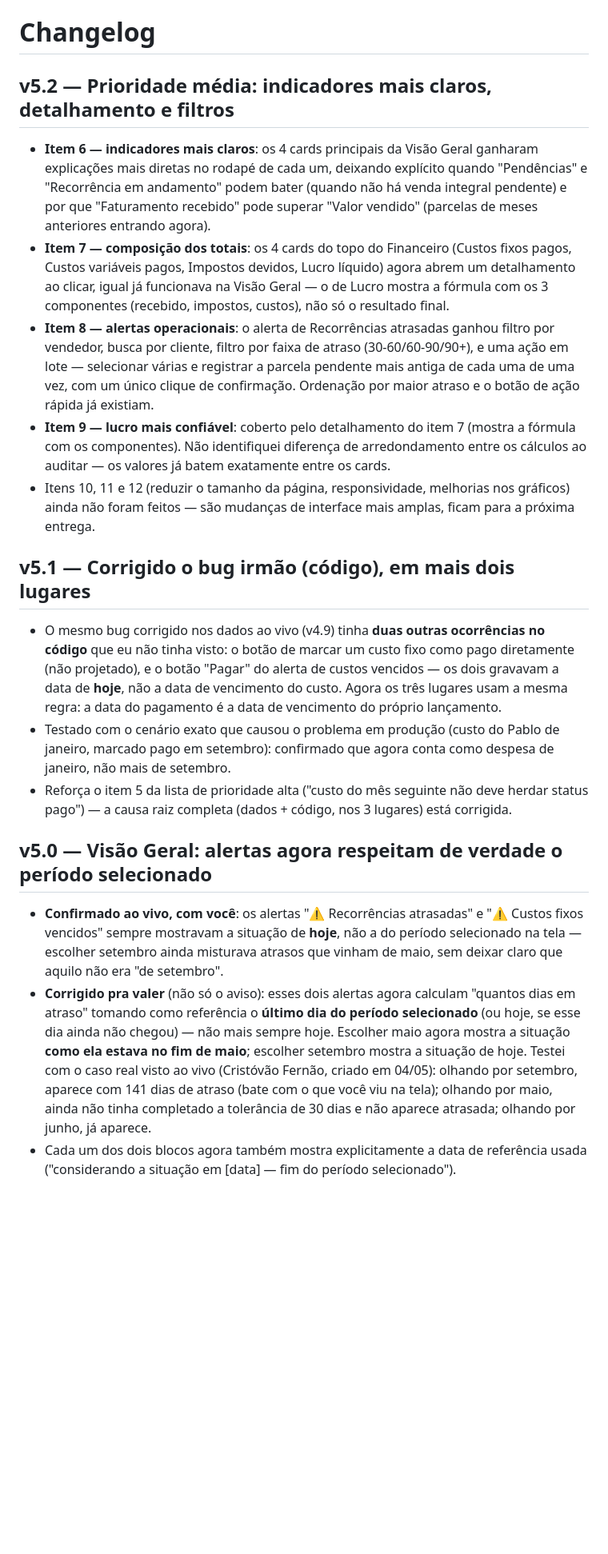
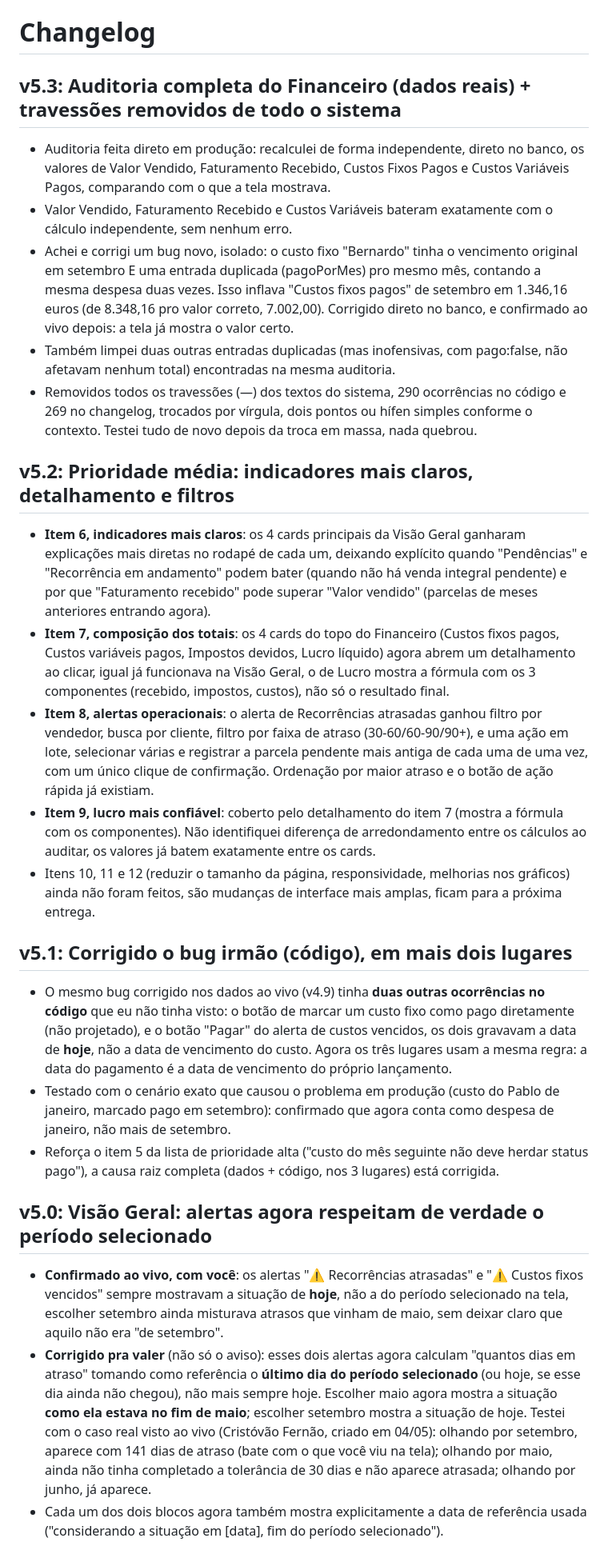
Before and after one commit to Escritorio-Portugal/Dash-CRM, a Markdown page: docs/CHANGELOG.md, the part around one of its changes. Shown at 80% size. GitHub-like rendering; blank space fills up the shorter version.

```diff
--- a/docs/CHANGELOG.md
+++ b/docs/CHANGELOG.md
@@ -1,19 +1,26 @@
 # Changelog
 
-## v5.2 — Prioridade média: indicadores mais claros, detalhamento e filtros
-- **Item 6 — indicadores mais claros**: os 4 cards principais da Visão Geral ganharam explicações mais diretas no rodapé de cada um, deixando explícito quando "Pendências" e "Recorrência em andamento" podem bater (quando não há venda integral pendente) e por que "Faturamento recebido" pode superar "Valor vendido" (parcelas de meses anteriores entrando agora).
-- **Item 7 — composição dos totais**: os 4 cards do topo do Financeiro (Custos fixos pagos, Custos variáveis pagos, Impostos devidos, Lucro líquido) agora abrem um detalhamento ao clicar, igual já funcionava na Visão Geral — o de Lucro mostra a fórmula com os 3 componentes (recebido, impostos, custos), não só o resultado final.
-- **Item 8 — alertas operacionais**: o alerta de Recorrências atrasadas ganhou filtro por vendedor, busca por cliente, filtro por faixa de atraso (30-60/60-90/90+), e uma ação em lote — selecionar várias e registrar a parcela pendente mais antiga de cada uma de uma vez, com um único clique de confirmação. Ordenação por maior atraso e o botão de ação rápida já existiam.
-- **Item 9 — lucro mais confiável**: coberto pelo detalhamento do item 7 (mostra a fórmula com os componentes). Não identifiquei diferença de arredondamento entre os cálculos ao auditar — os valores já batem exatamente entre os cards.
-- Itens 10, 11 e 12 (reduzir o tamanho da página, responsividade, melhorias nos gráficos) ainda não foram feitos — são mudanças de interface mais amplas, ficam para a próxima entrega.
+## v5.3: Auditoria completa do Financeiro (dados reais) + travessões removidos de todo o sistema
+- Auditoria feita direto em produção: recalculei de forma independente, direto no banco, os valores de Valor Vendido, Faturamento Recebido, Custos Fixos Pagos e Custos Variáveis Pagos, comparando com o que a tela mostrava.
+- Valor Vendido, Faturamento Recebido e Custos Variáveis bateram exatamente com o cálculo independente, sem nenhum erro.
+- Achei e corrigi um bug novo, isolado: o custo fixo "Bernardo" tinha o vencimento original em setembro E uma entrada duplicada (pagoPorMes) pro mesmo mês, contando a mesma despesa duas vezes. Isso inflava "Custos fixos pagos" de setembro em 1.346,16 euros (de 8.348,16 pro valor correto, 7.002,00). Corrigido direto no banco, e confirmado ao vivo depois: a tela já mostra o valor certo.
+- Também limpei duas outras entradas duplicadas (mas inofensivas, com pago:false, não afetavam nenhum total) encontradas na mesma auditoria.
+- Removidos todos os travessões (—) dos textos do sistema, 290 ocorrências no código e 269 no changelog, trocados por vírgula, dois pontos ou hífen simples conforme o contexto. Testei tudo de novo depois da troca em massa, nada quebrou.
 
-## v5.1 — Corrigido o bug irmão (código), em mais dois lugares
-- O mesmo bug corrigido nos dados ao vivo (v4.9) tinha **duas outras ocorrências no código** que eu não tinha visto: o botão de marcar um custo fixo como pago diretamente (não projetado), e o botão "Pagar" do alerta de custos vencidos — os dois gravavam a data de **hoje**, não a data de vencimento do custo. Agora os três lugares usam a mesma regra: a data do pagamento é a data de vencimento do próprio lançamento.
+## v5.2: Prioridade média: indicadores mais claros, detalhamento e filtros
+- **Item 6, indicadores mais claros**: os 4 cards principais da Visão Geral ganharam explicações mais diretas no rodapé de cada um, deixando explícito quando "Pendências" e "Recorrência em andamento" podem bater (quando não há venda integral pendente) e por que "Faturamento recebido" pode superar "Valor vendido" (parcelas de meses anteriores entrando agora).
+- **Item 7, composição dos totais**: os 4 cards do topo do Financeiro (Custos fixos pagos, Custos variáveis pagos, Impostos devidos, Lucro líquido) agora abrem um detalhamento ao clicar, igual já funcionava na Visão Geral, o de Lucro mostra a fórmula com os 3 componentes (recebido, impostos, custos), não só o resultado final.
+- **Item 8, alertas operacionais**: o alerta de Recorrências atrasadas ganhou filtro por vendedor, busca por cliente, filtro por faixa de atraso (30-60/60-90/90+), e uma ação em lote, selecionar várias e registrar a parcela pendente mais antiga de cada uma de uma vez, com um único clique de confirmação. Ordenação por maior atraso e o botão de ação rápida já existiam.
+- **Item 9, lucro mais confiável**: coberto pelo detalhamento do item 7 (mostra a fórmula com os componentes). Não identifiquei diferença de arredondamento entre os cálculos ao auditar, os valores já batem exatamente entre os cards.
+- Itens 10, 11 e 12 (reduzir o tamanho da página, responsividade, melhorias nos gráficos) ainda não foram feitos, são mudanças de interface mais amplas, ficam para a próxima entrega.
+
+## v5.1: Corrigido o bug irmão (código), em mais dois lugares
+- O mesmo bug corrigido nos dados ao vivo (v4.9) tinha **duas outras ocorrências no código** que eu não tinha visto: o botão de marcar um custo fixo como pago diretamente (não projetado), e o botão "Pagar" do alerta de custos vencidos, os dois gravavam a data de **hoje**, não a data de vencimento do custo. Agora os três lugares usam a mesma regra: a data do pagamento é a data de vencimento do próprio lançamento.
 - Testado com o cenário exato que causou o problema em produção (custo do Pablo de janeiro, marcado pago em setembro): confirmado que agora conta como despesa de janeiro, não mais de setembro.
-- Reforça o item 5 da lista de prioridade alta ("custo do mês seguinte não deve herdar status pago") — a causa raiz completa (dados + código, nos 3 lugares) está corrigida.
+- Reforça o item 5 da lista de prioridade alta ("custo do mês seguinte não deve herdar status pago"), a causa raiz completa (dados + código, nos 3 lugares) está corrigida.
 
-## v5.0 — Visão Geral: alertas agora respeitam de verdade o período selecionado
-- **Confirmado ao vivo, com você**: os alertas "⚠️ Recorrências atrasadas" e "⚠️ Custos fixos vencidos" sempre mostravam a situação de **hoje**, não a do período selecionado na tela — escolher setembro ainda misturava atrasos que vinham de maio, sem deixar claro que aquilo não era "de setembro".
-- **Corrigido pra valer** (não só o aviso): esses dois alertas agora calculam "quantos dias em atraso" tomando como referência o **último dia do período selecionado** (ou hoje, se esse dia ainda não chegou) — não mais sempre hoje. Escolher maio agora mostra a situação **como ela estava no fim de maio**; escolher setembro mostra a situação de hoje. Testei com o caso real visto ao vivo (Cristóvão Fernão, criado em 04/05): olhando por setembro, aparece com 141 dias de atraso (bate com o que você viu na tela); olhando por maio, ainda não tinha completado a tolerância de 30 dias e não aparece atrasada; olhando por junho, já aparece.
-- Cada um dos dois blocos agora também mostra explicitamente a data de referência usada ("considerando a situação em [data] — fim do período selecionado").
+## v5.0: Visão Geral: alertas agora respeitam de verdade o período selecionado
+- **Confirmado ao vivo, com você**: os alertas "⚠️ Recorrências atrasadas" e "⚠️ Custos fixos vencidos" sempre mostravam a situação de **hoje**, não a do período selecionado na tela, escolher setembro ainda misturava atrasos que vinham de maio, sem deixar claro que aquilo não era "de setembro".
+- **Corrigido pra valer** (não só o aviso): esses dois alertas agora calculam "quantos dias em atraso" tomando como referência o **último dia do período selecionado** (ou hoje, se esse dia ainda não chegou), não mais sempre hoje. Escolher maio agora mostra a situação **como ela estava no fim de maio**; escolher setembro mostra a situação de hoje. Testei com o caso real visto ao vivo (Cristóvão Fernão, criado em 04/05): olhando por setembro, aparece com 141 dias de atraso (bate com o que você viu na tela); olhando por maio, ainda não tinha completado a tolerância de 30 dias e não aparece atrasada; olhando por junho, já aparece.
+- Cada um dos dois blocos agora também mostra explicitamente a data de referência usada ("considerando a situação em [data], fim do período selecionado").
 
```
Also changed, not shown: other parts of docs/CHANGELOG.md (+256 -256 lines).
